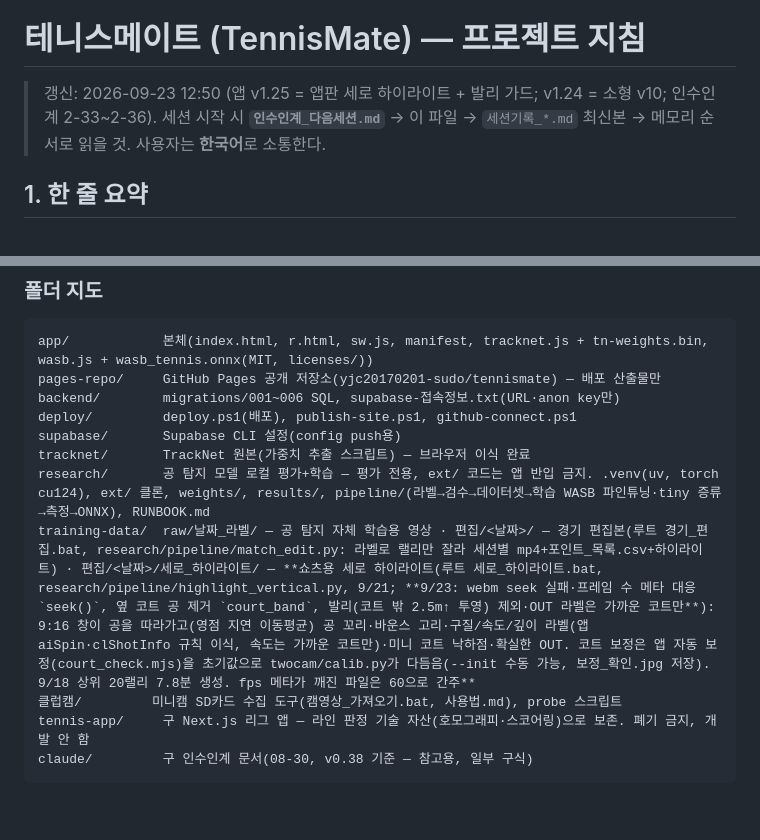
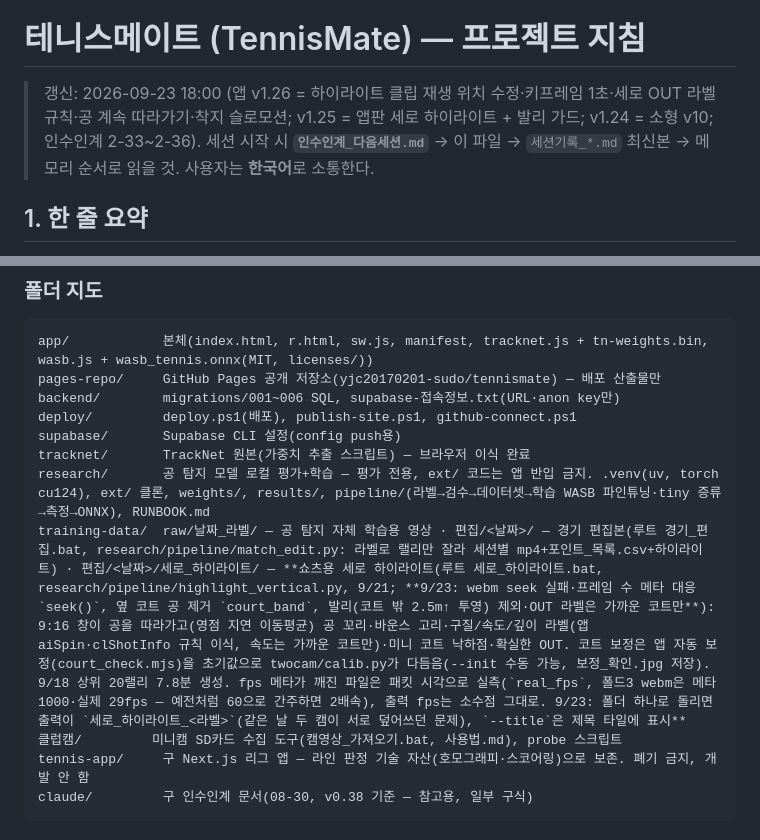
Before and after one commit to yjc20170201-sudo/tennismate, a Markdown page: sync/CLAUDE.md, 2 parts joined by grey strips. GitHub-like rendering; blank space fills up the shorter version.

```diff
--- a/sync/CLAUDE.md
+++ b/sync/CLAUDE.md
@@ -2,7 +2,7 @@
 
 # 테니스메이트 (TennisMate) — 프로젝트 지침
 
-> 갱신: 2026-09-23 12:50 (앱 v1.25 = 앱판 세로 하이라이트 + 발리 가드; v1.24 = 소형 v10; 인수인계 2-33~2-36). 세션 시작 시 **`인수인계_다음세션.md`** → 이 파일 → `세션기록_*.md` 최신본 → 메모리 순서로 읽을 것.
+> 갱신: 2026-09-23 18:00 (앱 v1.26 = 하이라이트 클립 재생 위치 수정·키프레임 1초·세로 OUT 라벨 규칙·공 계속 따라가기·착지 슬로모션; v1.25 = 앱판 세로 하이라이트 + 발리 가드; v1.24 = 소형 v10; 인수인계 2-33~2-36). 세션 시작 시 **`인수인계_다음세션.md`** → 이 파일 → `세션기록_*.md` 최신본 → 메모리 순서로 읽을 것.
 > 사용자는 **한국어**로 소통한다.
 
 ## 1. 한 줄 요약
@@ -32,7 +32,7 @@ deploy/         deploy.ps1(배포), publish-site.ps1, github-connect.ps1
 supabase/       Supabase CLI 설정(config push용)
 tracknet/       TrackNet 원본(가중치 추출 스크립트) — 브라우저 이식 완료
 research/       공 탐지 모델 로컬 평가+학습 — 평가 전용, ext/ 코드는 앱 반입 금지. .venv(uv, torch cu124), ext/ 클론, weights/, results/, pipeline/(라벨→검수→데이터셋→학습 WASB 파인튜닝·tiny 증류→측정→ONNX), RUNBOOK.md
-training-data/  raw/날짜_라벨/ — 공 탐지 자체 학습용 영상 · 편집/<날짜>/ — 경기 편집본(루트 경기_편집.bat, research/pipeline/match_edit.py: 라벨로 랠리만 잘라 세션별 mp4+포인트_목록.csv+하이라이트) · 편집/<날짜>/세로_하이라이트/ — **쇼츠용 세로 하이라이트(루트 세로_하이라이트.bat, research/pipeline/highlight_vertical.py, 9/21; **9/23: webm seek 실패·프레임 수 메타 대응 `seek()`, 옆 코트 공 제거 `court_band`, 발리(코트 밖 2.5m↑ 투영) 제외·OUT 라벨은 가까운 코트만**): 9:16 창이 공을 따라가고(영점 지연 이동평균) 공 꼬리·바운스 고리·구질/속도/깊이 라벨(앱 aiSpin·clShotInfo 규칙 이식, 속도는 가까운 코트만)·미니 코트 낙하점·확실한 OUT. 코트 보정은 앱 자동 보정(court_check.mjs)을 초기값으로 twocam/calib.py가 다듬음(--init 수동 가능, 보정_확인.jpg 저장). 9/18 상위 20랠리 7.8분 생성. fps 메타가 깨진 파일은 60으로 간주**
+training-data/  raw/날짜_라벨/ — 공 탐지 자체 학습용 영상 · 편집/<날짜>/ — 경기 편집본(루트 경기_편집.bat, research/pipeline/match_edit.py: 라벨로 랠리만 잘라 세션별 mp4+포인트_목록.csv+하이라이트) · 편집/<날짜>/세로_하이라이트/ — **쇼츠용 세로 하이라이트(루트 세로_하이라이트.bat, research/pipeline/highlight_vertical.py, 9/21; **9/23: webm seek 실패·프레임 수 메타 대응 `seek()`, 옆 코트 공 제거 `court_band`, 발리(코트 밖 2.5m↑ 투영) 제외·OUT 라벨은 가까운 코트만**): 9:16 창이 공을 따라가고(영점 지연 이동평균) 공 꼬리·바운스 고리·구질/속도/깊이 라벨(앱 aiSpin·clShotInfo 규칙 이식, 속도는 가까운 코트만)·미니 코트 낙하점·확실한 OUT. 코트 보정은 앱 자동 보정(court_check.mjs)을 초기값으로 twocam/calib.py가 다듬음(--init 수동 가능, 보정_확인.jpg 저장). 9/18 상위 20랠리 7.8분 생성. fps 메타가 깨진 파일은 패킷 시각으로 실측(`real_fps`, 폴드3 webm은 메타 1000·실제 29fps — 예전처럼 60으로 간주하면 2배속), 출력 fps는 소수점 그대로. 9/23: 폴더 하나로 돌리면 출력이 `세로_하이라이트_<라벨>`(같은 날 두 캠이 서로 덮어쓰던 문제), `--title`은 제목 타일에 표시**
 클럽캠/         미니캠 SD카드 수집 도구(캠영상_가져오기.bat, 사용법.md), probe 스크립트
 tennis-app/     구 Next.js 리그 앱 — 라인 판정 기술 자산(호모그래피·스코어링)으로 보존. 폐기 금지, 개발 안 함
 claude/         구 인수인계 문서(08-30, v0.38 기준 — 참고용, 일부 구식)
```
Also changed, not shown: other parts of sync/CLAUDE.md (+2 -2 lines), sync/세션기록_2026-09-13.md (+9 -1 lines), sync/인수인계_다음세션.md (+3 -3 lines).
